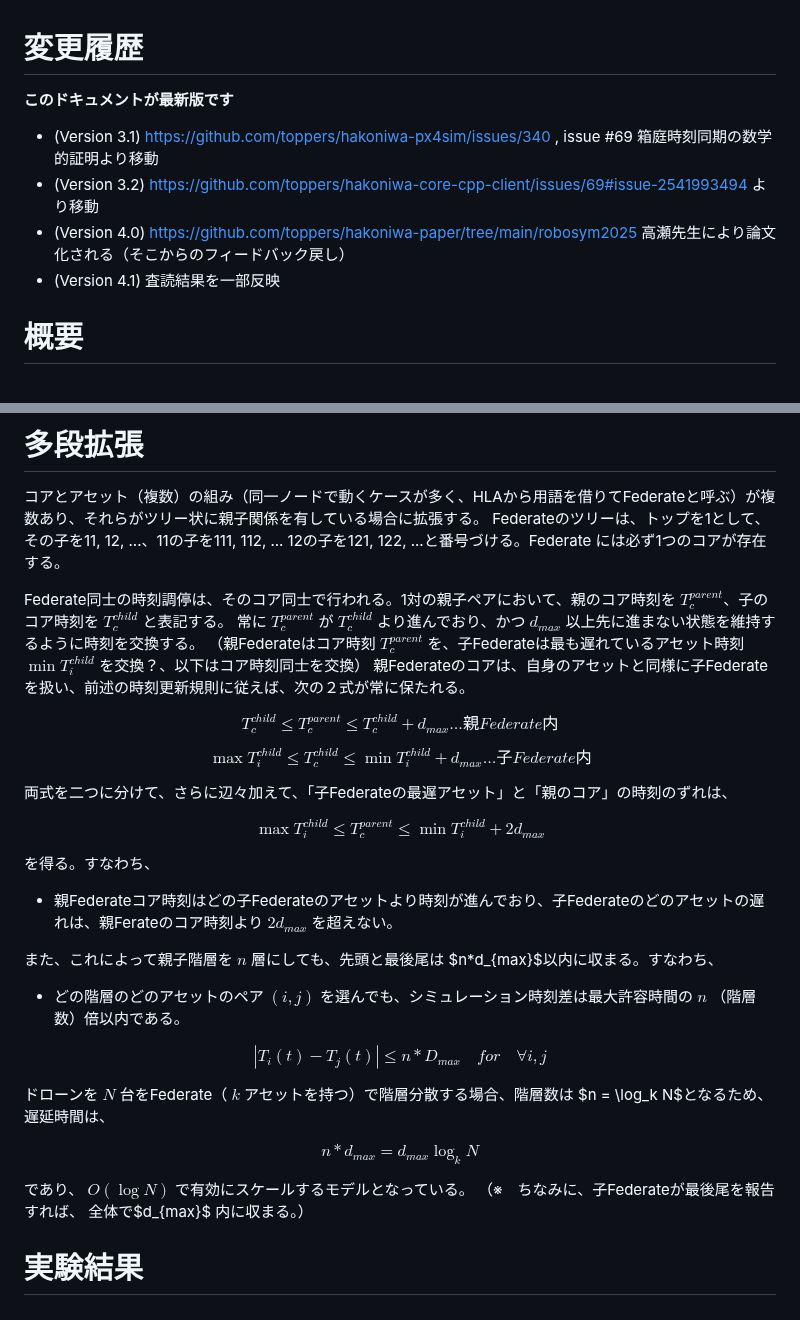
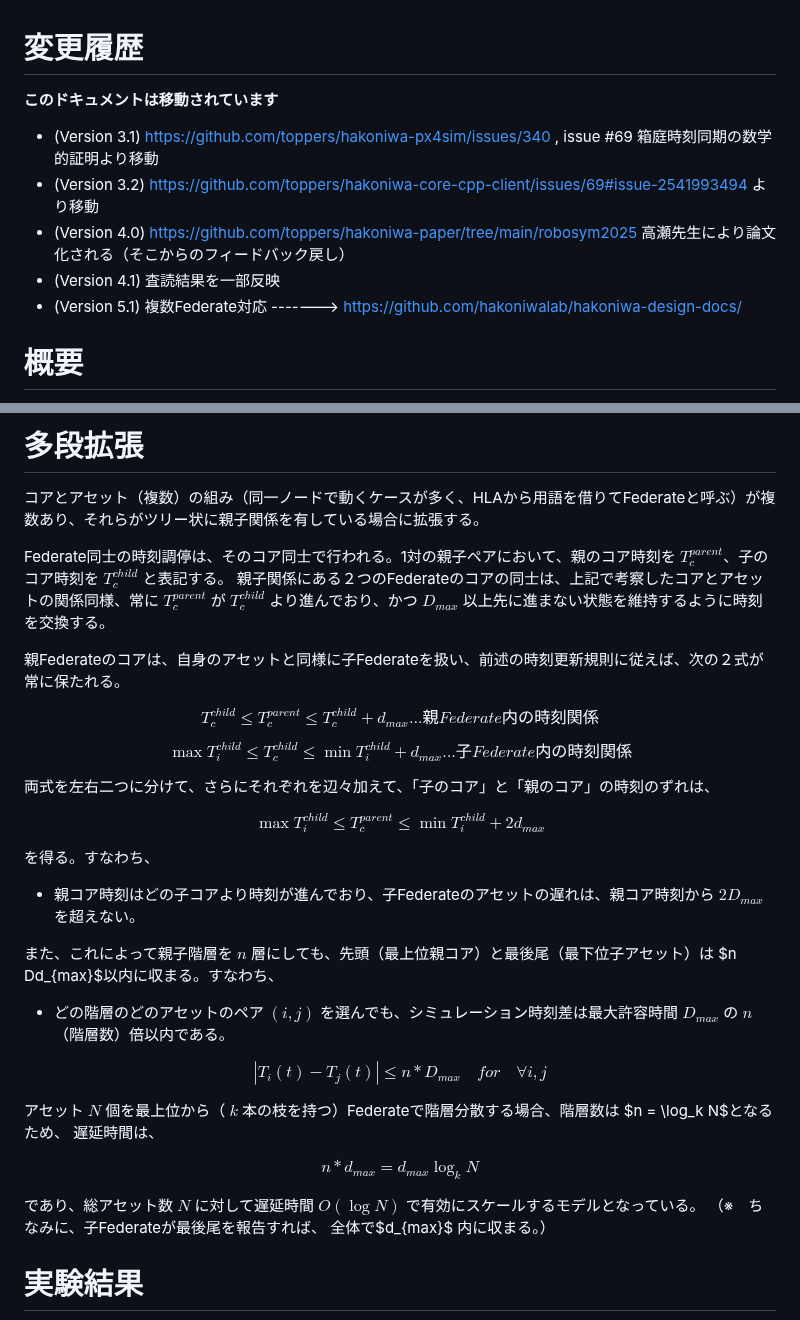
Before and after one commit to toppers/hakoniwa-core-cpp-client, a Markdown page: math/README.md, 2 parts joined by grey strips. GitHub-like rendering.

Commit message:
Update README.md
間違い修正

```diff
--- a/math/README.md
+++ b/math/README.md
@@ -1,11 +1,13 @@
 # 変更履歴
 
-**このドキュメントが最新版です**
+**このドキュメントは移動されています**
+
 
 - (Version 3.1) https://github.com/toppers/hakoniwa-px4sim/issues/340 , issue #69 箱庭時刻同期の数学的証明より移動
 - (Version 3.2) https://github.com/toppers/hakoniwa-core-cpp-client/issues/69#issue-2541993494 より移動
 - (Version 4.0) https://github.com/toppers/hakoniwa-paper/tree/main/robosym2025 高瀬先生により論文化される（そこからのフィードバック戻し）
 - (Version 4.1) 査読結果を一部反映
+- (Version 5.1) 複数Federate対応 -------> https://github.com/hakoniwalab/hakoniwa-design-docs/
 
 #   概要
 
@@ -263,22 +265,21 @@ $$
 # 多段拡張
 
 コアとアセット（複数）の組み（同一ノードで動くケースが多く、HLAから用語を借りてFederateと呼ぶ）が複数あり、それらがツリー状に親子関係を有している場合に拡張する。
-Federateのツリーは、トップを1として、その子を11, 12, ...、11の子を111, 112, ... 12の子を121, 122, ...と番号づける。Federate には必ず1つのコアが存在する。
 
 Federate同士の時刻調停は、そのコア同士で行われる。1対の親子ペアにおいて、親のコア時刻を $T_c^{parent}$、子のコア時刻を $T_c^{child}$ と表記する。
-常に $T_c^{parent}$ が $T_c^{child}$ より進んでおり、かつ $d_{max}$ 以上先に進まない状態を維持するように時刻を交換する。
-（親Federateはコア時刻 $T_c^{parent}$ を、子Federateは最も遅れているアセット時刻 $\min T_i^{child}$ を交換？、以下はコア時刻同士を交換）
+親子関係にある２つのFederateのコアの同士は、上記で考察したコアとアセットの関係同様、常に $T_c^{parent}$ が $T_c^{child}$ より進んでおり、かつ $D_{max}$ 以上先に進まない状態を維持するように時刻を交換する。
+
 親Federateのコアは、自身のアセットと同様に子Federateを扱い、前述の時刻更新規則に従えば、次の２式が常に保たれる。
 
 $$
-T_c^{child} \leq T_c^{parent} \leq T_c^{child} + d_{max} \ldots 親Federate内
+T_c^{child} \leq T_c^{parent} \leq T_c^{child} + d_{max} \ldots 親Federate内の時刻関係
 $$
 
 $$
-\max T_i^{child} \leq T_c^{child} \leq \min T_i^{child} + d_{max} \ldots 子Federate内
+\max T_i^{child} \leq T_c^{child} \leq \min T_i^{child} + d_{max} \ldots 子Federate内の時刻関係
 $$
 
-両式を二つに分けて、さらに辺々加えて、「子Federateの最遅アセット」と「親のコア」の時刻のずれは、
+両式を左右二つに分けて、さらにそれぞれを辺々加えて、「子のコア」と「親のコア」の時刻のずれは、
 
 $$
 \max T_i^{child} \leq T_c^{parent} \leq \min T_i^{child} + 2d_{max}
@@ -286,25 +287,25 @@ $$
 
 を得る。すなわち、
 
-- 親Federateコア時刻はどの子Federateのアセットより時刻が進んでおり、子Federateのどのアセットの遅れは、親Ferateのコア時刻より $2d_{max}$ を超えない。
+- 親コア時刻はどの子コアより時刻が進んでおり、子Federateのアセットの遅れは、親コア時刻から $2D_{max}$ を超えない。
 
-また、これによって親子階層を $n$ 層にしても、先頭と最後尾は $n*d_{max}$以内に収まる。すなわち、
+また、これによって親子階層を $n$ 層にしても、先頭（最上位親コア）と最後尾（最下位子アセット）は $n Dd_{max}$以内に収まる。すなわち、
 
-- どの階層のどのアセットのペア $(i, j)$ を選んでも、シミュレーション時刻差は最大許容時間の $n$ （階層数）倍以内である。
+- どの階層のどのアセットのペア $(i, j)$ を選んでも、シミュレーション時刻差は最大許容時間 $D_{max}$ の $n$ （階層数）倍以内である。
 
 $$
 | T_i(t) - T_j(t) | \leq n*D_{max}  \quad  for \quad \forall i, j
 $$
 
 
-ドローンを $N$ 台をFederate（ $k$ アセットを持つ）で階層分散する場合、階層数は $n = \log_k N$となるため、
+アセット $N$ 個を最上位から（ $k$ 本の枝を持つ）Federateで階層分散する場合、階層数は $n = \log_k N$となるため、
 遅延時間は、
 
 $$
 n*d_{max} = d_{max} \log_k N
 $$
 
-であり、 $O(\log N)$ で有効にスケールするモデルとなっている。
+であり、総アセット数 $N$ に対して遅延時間 $O(\log N)$ で有効にスケールするモデルとなっている。
 （※　ちなみに、子Federateが最後尾を報告すれば、 全体で$d_{max}$ 内に収まる。）
 
 # 実験結果
```
